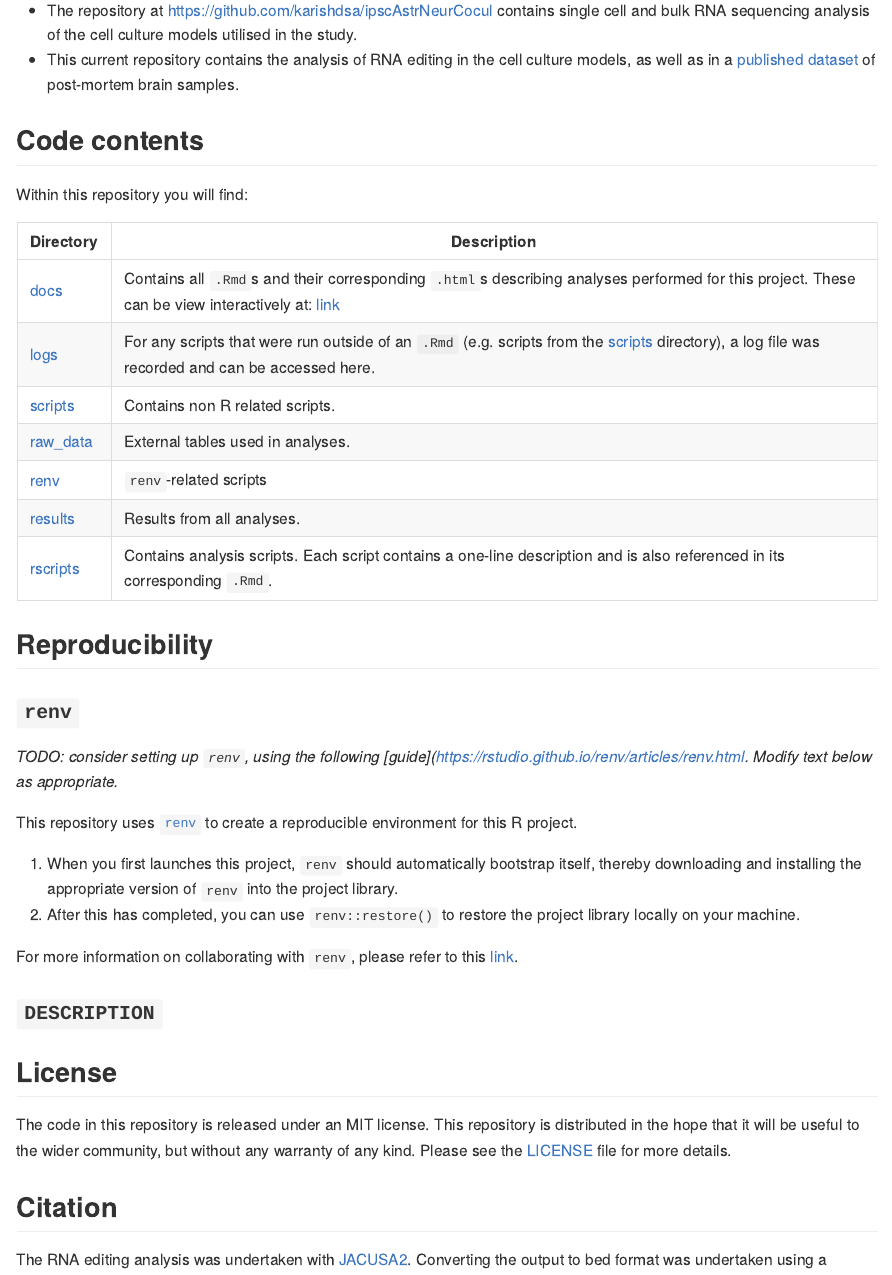
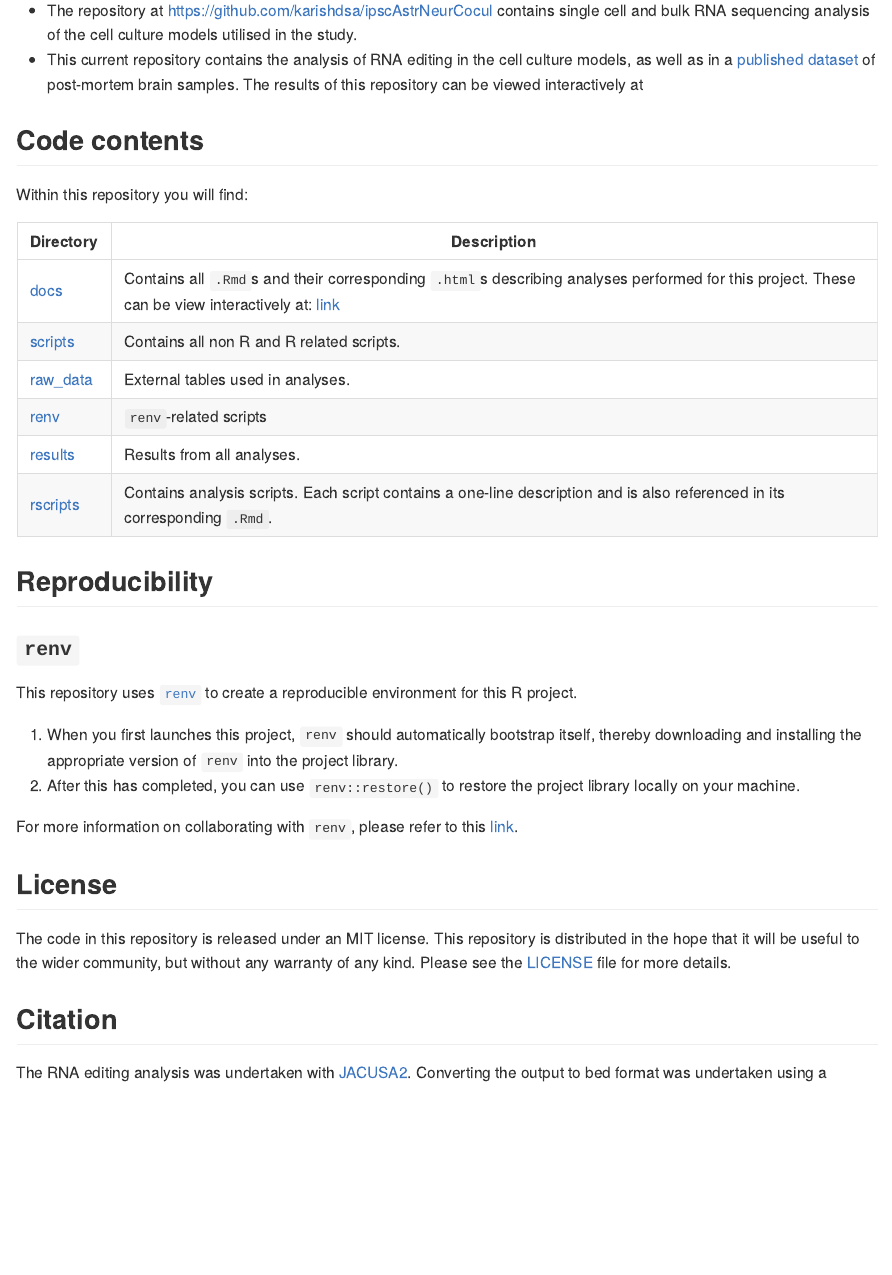
Before and after one commit to aaronwagen/Astrocytes_editing, an R Markdown document (README.rmd): the page in a window 1100 px wide, from 250 px down. Rendered offline with R 4.5, knitr and Pandoc, with nearby package versions.

Commit message:
update readme

```diff
--- a/README.rmd
+++ b/README.rmd
@@ -23,7 +23,7 @@ knitr::opts_chunk$set(
 This repository contains analysis code for the publication found [here](), which explored the response of astrocytes, neurons and astro-neuronal co-cultures to alpha-synuclein oligomers. The analysis includes work shared between two repositories:
 
 - The repository at [https://github.com/karishdsa/ipscAstrNeurCocul](https://github.com/karishdsa/ipscAstrNeurCocul) contains single cell and bulk RNA sequencing analysis of the cell culture models utilised in the study.
-- This current repository contains the analysis of RNA editing in the cell culture models, as well as in a [published dataset](https://link.springer.com/article/10.1007/s00401-021-02343-x) of post-mortem brain samples.
+- This current repository contains the analysis of RNA editing in the cell culture models, as well as in a [published dataset](https://link.springer.com/article/10.1007/s00401-021-02343-x) of post-mortem brain samples. The results of this repository can be viewed interactively at
 
 
 ## Code contents
@@ -33,8 +33,7 @@ Within this repository you will find:
 | Directory | Description |
 | --------- | --------------------------------------------------------------------------- |
 | [docs](docs) | Contains all `.Rmd`s and their corresponding `.html`s describing analyses performed for this project. These can be view interactively at: [link](#TODO)|
-| [logs](logs) | For any scripts that were run outside of an `.Rmd` (e.g. scripts from the [scripts](scripts) directory), a log file was recorded and can be accessed here. |
-| [scripts](scripts)| Contains non R related scripts. |
+| [scripts](scripts)| Contains all non R and R related scripts. |
 | [raw_data](raw_data) | External tables used in analyses. |
 | [renv](renv) | `renv`-related scripts |
 | [results](results) | Results from all analyses. |
@@ -46,18 +45,12 @@ Within this repository you will find:
 ### `renv`
 <!-- Consider using renv for reproducibility. Delete this section if you will not be doing this. -->
 
-*TODO: consider setting up `renv`, using the following [guide](https://rstudio.github.io/renv/articles/renv.html. Modify text below as appropriate.*
-
 This repository uses [`renv`](https://rstudio.github.io/renv/index.html) to create a reproducible environment for this R project.
 
 1. When you first launches this project, `renv` should automatically bootstrap itself, thereby downloading and installing the appropriate version of `renv` into the project library.
 2. After this has completed, you can use `renv::restore()` to restore the project library locally on your machine.
 
 For more information on collaborating with `renv`, please refer to this [link](https://rstudio.github.io/renv/articles/collaborating.html).
-
-### `DESCRIPTION`
-<!-- Consider using renv for reproducibility. Delete this section if you will not be doing this. -->
-
 
 
 ## License
```
Also changed, not shown: README.md.
